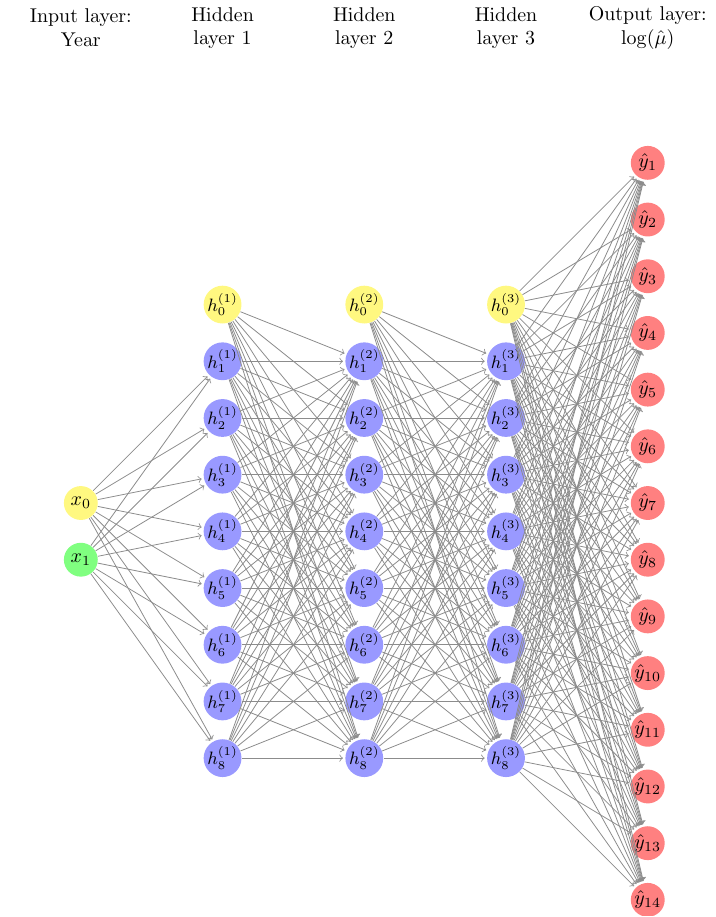
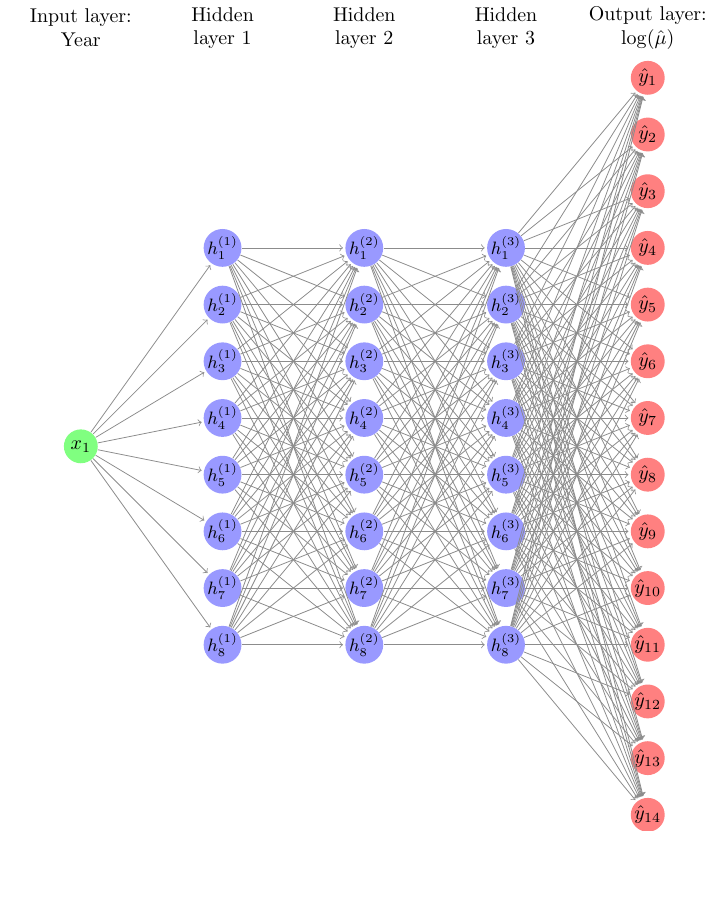
Before and after one commit to patrickm663/the-actuary-BNN-mortality-modelling, a LaTeX figure (artifacts/nn_architecture.tex): the whole page, the shorter picture padded with empty space. Compiled offline with pdfLaTeX.

Commit message:
Docs: fix NN architecture diagram

```diff
--- a/artifacts/nn_architecture.tex
+++ b/artifacts/nn_architecture.tex
@@ -3,7 +3,7 @@
 \usepackage{neuralnetwork}
 
 \begin{document}
-    \begin{neuralnetwork}[height=17]
+    \begin{neuralnetwork}[height=14]
         \newcommand{\x}[2]{$x_#2$}
 	\newcommand{\Year}[2]{\small$\text{Year}_i$}
 	\newcommand{\y}[2]{$\hat{y}_{#2}$}
@@ -11,10 +11,10 @@
         \newcommand{\hfirst}[2]{\small $h^{(1)}_#2$}
         \newcommand{\hsecond}[2]{\small $h^{(2)}_#2$}
         \newcommand{\hthird}[2]{\small $h^{(3)}_#2$}
-	\inputlayer[count=1, bias=true, title=Input layer:\\Year, text=\x]
-        \hiddenlayer[count=8, bias=true, title=Hidden\\layer 1, text=\hfirst] \linklayers
-        \hiddenlayer[count=8, bias=true, title=Hidden\\layer 2, text=\hsecond] \linklayers
-        \hiddenlayer[count=8, bias=true, title=Hidden\\layer 3, text=\hthird] \linklayers
+	\inputlayer[count=1, bias=false, title=Input layer:\\Year, text=\x]
+        \hiddenlayer[count=8, bias=false, title=Hidden\\layer 1, text=\hfirst] \linklayers
+        \hiddenlayer[count=8, bias=false, title=Hidden\\layer 2, text=\hsecond] \linklayers
+        \hiddenlayer[count=8, bias=false, title=Hidden\\layer 3, text=\hthird] \linklayers
 	\outputlayer[count=14, title=Output layer:\\$\log(\hat{\mu})$, text=\y] \linklayers
     \end{neuralnetwork}
 \end{document}
```
Also changed, not shown: artifacts/nn_architecture.pdf.
